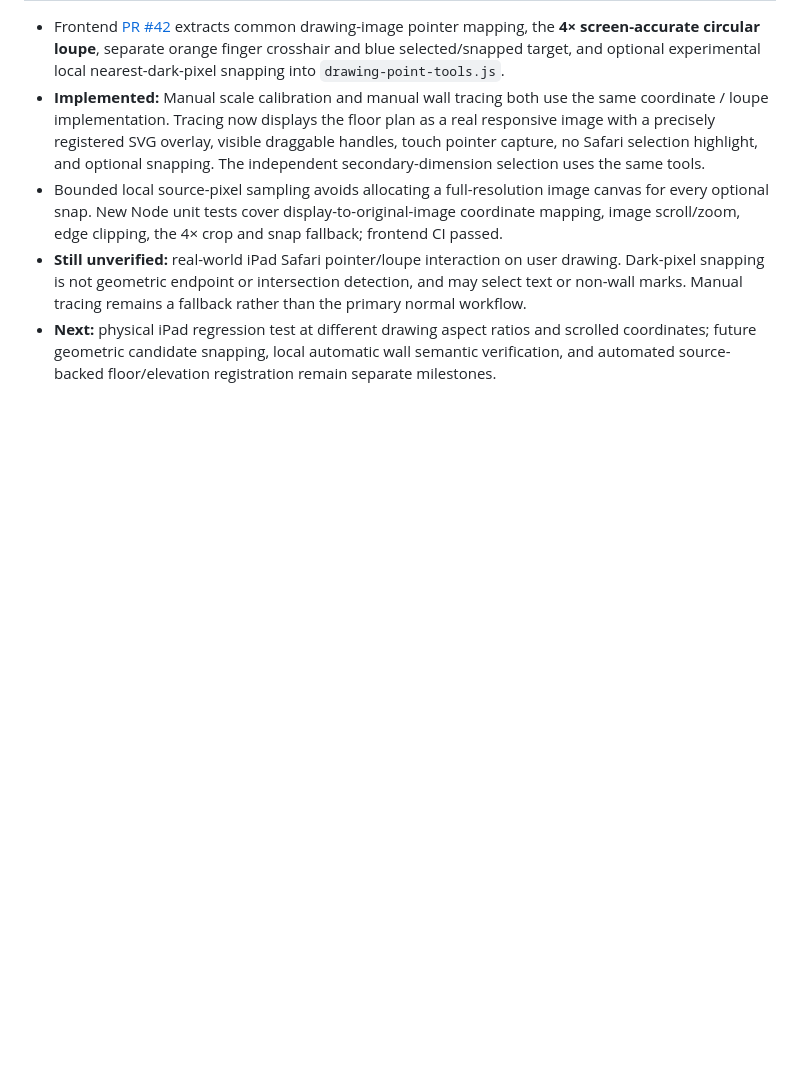
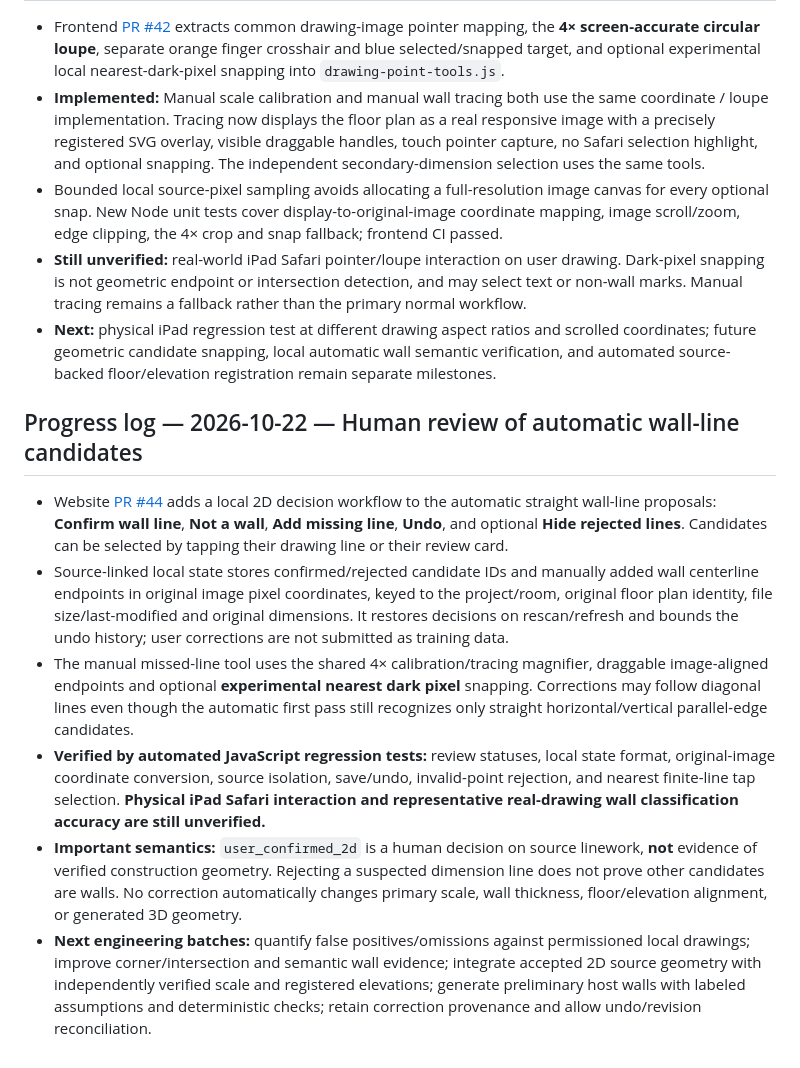
Before and after one commit to joelesquenazi-tech/construction-ai-app, a Markdown page: docs/ENGINEERING_MASTER_PLAN.md, the part around the change. GitHub-like rendering; blank space fills up the shorter version.

Commit message:
Log source-linked wall review decisions, missing line correction and next 3D verification requirements

```diff
--- a/docs/ENGINEERING_MASTER_PLAN.md
+++ b/docs/ENGINEERING_MASTER_PLAN.md
@@ -415,3 +415,13 @@ Define a versioned, dependency-free feature catalog and JSON instance schema wit
 - Bounded local source-pixel sampling avoids allocating a full-resolution image canvas for every optional snap. New Node unit tests cover display-to-original-image coordinate mapping, image scroll/zoom, edge clipping, the 4× crop and snap fallback; frontend CI passed.
 - **Still unverified:** real-world iPad Safari pointer/loupe interaction on user drawing. Dark-pixel snapping is not geometric endpoint or intersection detection, and may select text or non-wall marks. Manual tracing remains a fallback rather than the primary normal workflow.
 - **Next:** physical iPad regression test at different drawing aspect ratios and scrolled coordinates; future geometric candidate snapping, local automatic wall semantic verification, and automated source-backed floor/elevation registration remain separate milestones.
+
+
+## Progress log — 2026-10-22 — Human review of automatic wall-line candidates
+
+- Website [PR #44](https://github.com/joelesquenazi-tech/construction-ai-app/pull/44) adds a local 2D decision workflow to the automatic straight wall-line proposals: **Confirm wall line**, **Not a wall**, **Add missing line**, **Undo**, and optional **Hide rejected lines**. Candidates can be selected by tapping their drawing line or their review card.
+- Source-linked local state stores confirmed/rejected candidate IDs and manually added wall centerline endpoints in original image pixel coordinates, keyed to the project/room, original floor plan identity, file size/last-modified and original dimensions. It restores decisions on rescan/refresh and bounds the undo history; user corrections are not submitted as training data.
+- The manual missed-line tool uses the shared 4× calibration/tracing magnifier, draggable image-aligned endpoints and optional **experimental nearest dark pixel** snapping. Corrections may follow diagonal lines even though the automatic first pass still recognizes only straight horizontal/vertical parallel-edge candidates.
+- **Verified by automated JavaScript regression tests:** review statuses, local state format, original-image coordinate conversion, source isolation, save/undo, invalid-point rejection, and nearest finite-line tap selection. **Physical iPad Safari interaction and representative real-drawing wall classification accuracy are still unverified.**
+- **Important semantics:** `user_confirmed_2d` is a human decision on source linework, **not** evidence of verified construction geometry. Rejecting a suspected dimension line does not prove other candidates are walls. No correction automatically changes primary scale, wall thickness, floor/elevation alignment, or generated 3D geometry.
+- **Next engineering batches:** quantify false positives/omissions against permissioned local drawings; improve corner/intersection and semantic wall evidence; integrate accepted 2D source geometry with independently verified scale and registered elevations; generate preliminary host walls with labeled assumptions and deterministic checks; retain correction provenance and allow undo/revision reconciliation.
```
